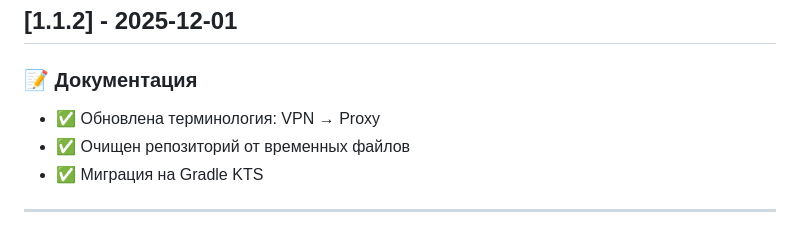
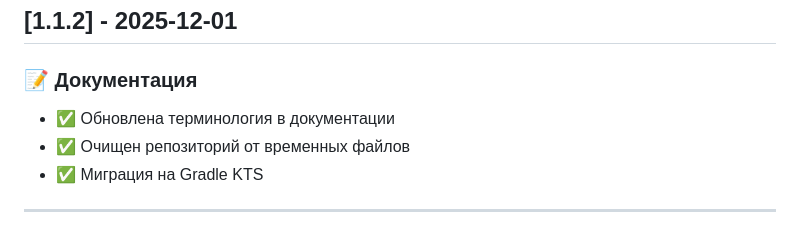
Before and after one commit to Kolya-YT/NeoTUN, a Markdown page: CHANGELOG.md, the part around the change. GitHub-like rendering.

Commit message:
Remove VPN from changelog description

```diff
--- a/CHANGELOG.md
+++ b/CHANGELOG.md
@@ -29,7 +29,7 @@
 ## [1.1.2] - 2025-12-01
 
 ### 📝 Документация
-- ✅ Обновлена терминология: VPN → Proxy
+- ✅ Обновлена терминология в документации
 - ✅ Очищен репозиторий от временных файлов
 - ✅ Миграция на Gradle KTS
 
```
